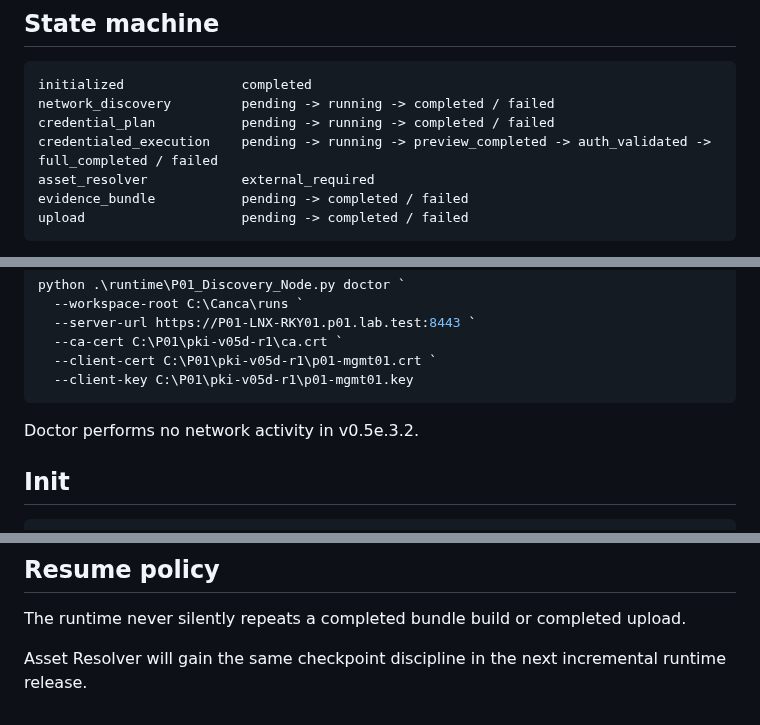
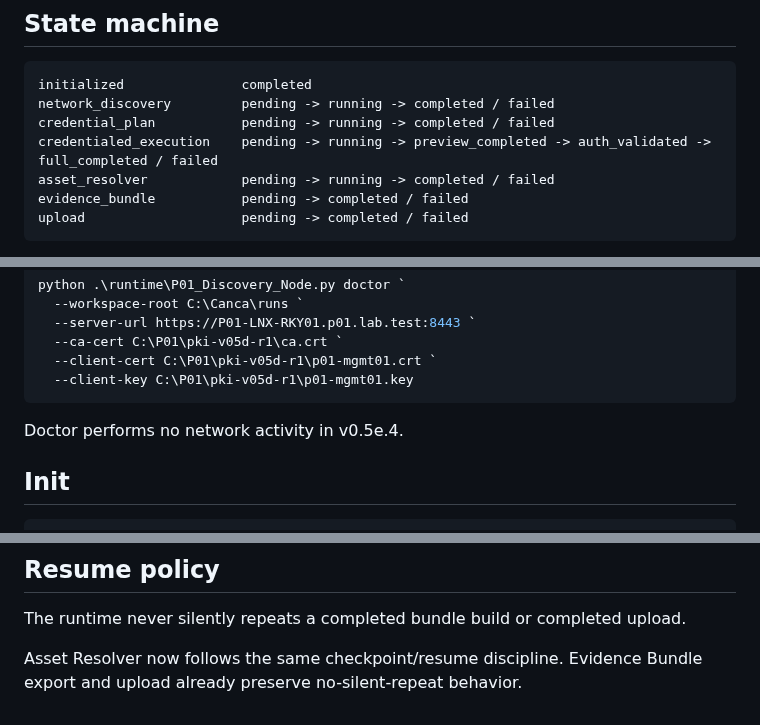
Before and after one commit to brunosfs-droid/orizonit-p01-discovery-framework, a Markdown page: runtime/README.md, 3 parts joined by grey strips. Drawn GitHub-style.

````diff
--- a/runtime/README.md
+++ b/runtime/README.md
@@ -57,7 +58,7 @@ initialized               completed
 network_discovery         pending -> running -> completed / failed
 credential_plan           pending -> running -> completed / failed
 credentialed_execution    pending -> running -> preview_completed -> auth_validated -> full_completed / failed
-asset_resolver            external_required
+asset_resolver            pending -> running -> completed / failed
 evidence_bundle           pending -> completed / failed
 upload                    pending -> completed / failed
 ```
@@ -84,7 +85,7 @@ python .\runtime\P01_Discovery_Node.py doctor `
   --client-key C:\P01\pki-v05d-r1\p01-mgmt01.key
 ```
 
-Doctor performs no network activity in v0.5e.3.2.
+Doctor performs no network activity in v0.5e.4.
 
 ## Init
 
@@ -224,4 +238,4 @@ The private-key path is used for the current invocation only and is not written
 
 The runtime never silently repeats a completed bundle build or completed upload.
 
-Asset Resolver will gain the same checkpoint discipline in the next incremental runtime release.
+Asset Resolver now follows the same checkpoint/resume discipline. Evidence Bundle export and upload already preserve no-silent-repeat behavior.
````
Also changed, not shown: other parts of runtime/README.md (+20 -6 lines).
